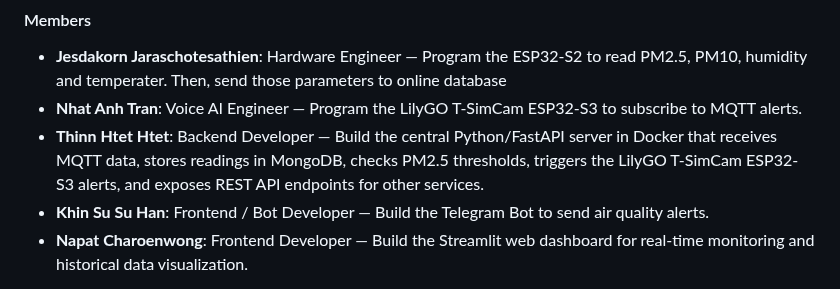
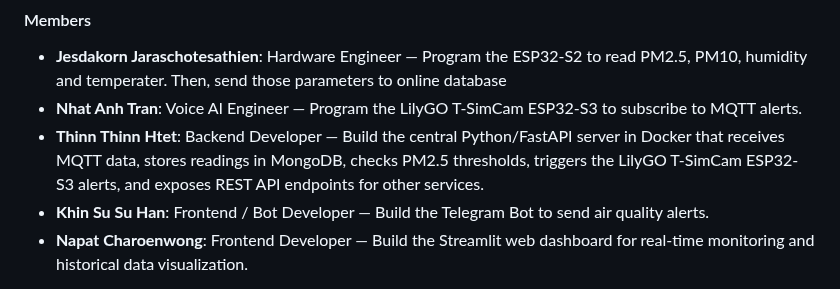
Before and after one commit to HanHanJimin/ICT720-2026-Smart-Air-Quality-Detection, a Markdown page: README.md, the part around the change. Drawn GitHub-style.

```diff
--- a/README.md
+++ b/README.md
@@ -28,7 +28,7 @@
 
 - **Jesdakorn Jaraschotesathien**: Hardware Engineer — Program the ESP32-S2 to read PM2.5, PM10, humidity and temperater. Then, send those parameters to online database
 - **Nhat Anh Tran**: Voice AI Engineer — Program the LilyGO T-SimCam ESP32-S3 to subscribe to MQTT alerts.
-- **Thinn Htet Htet**: Backend Developer — Build the central Python/FastAPI server in Docker that receives MQTT data, stores readings in MongoDB, checks PM2.5 thresholds, triggers the LilyGO T-SimCam ESP32-S3 alerts, and exposes REST API endpoints for other services.
+- **Thinn Thinn Htet**: Backend Developer — Build the central Python/FastAPI server in Docker that receives MQTT data, stores readings in MongoDB, checks PM2.5 thresholds, triggers the LilyGO T-SimCam ESP32-S3 alerts, and exposes REST API endpoints for other services.
 - **Khin Su Su Han**: Frontend / Bot Developer — Build the Telegram Bot to send air quality alerts.
 - **Napat Charoenwong**: Frontend Developer — Build the Streamlit web dashboard for real-time monitoring and historical data visualization.
 
```
